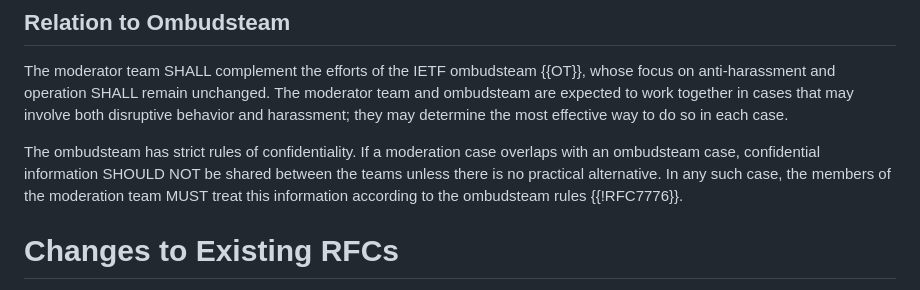
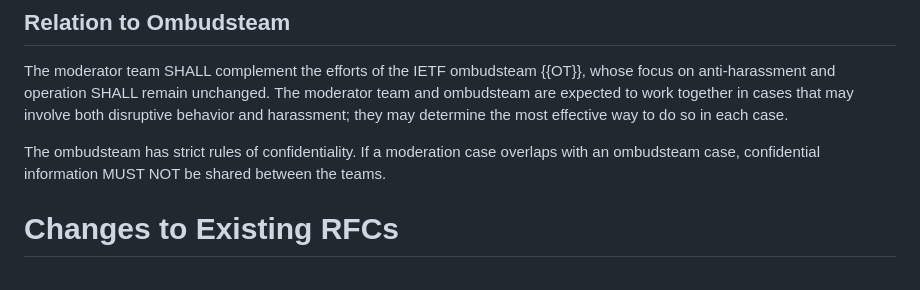
Before and after one commit to larseggert/moderation, a Markdown page: draft-ecahc-moderation.md, the part around the change. GitHub-like rendering.

Commit message:
Suggestion by @jariarkko (#22)
Fixes #15

```diff
--- a/draft-ecahc-moderation.md
+++ b/draft-ecahc-moderation.md
@@ -269,11 +269,8 @@ behavior and harassment; they may determine the most effective way to
 do so in each case.
 
 The ombudsteam has strict rules of confidentiality. If a moderation
-case overlaps with an ombudsteam case, confidential information
-SHOULD NOT be shared between the teams unless there is no practical
-alternative. In any such case, the members of the moderation team
-MUST treat this information according to the ombudsteam rules
-{{!RFC7776}}.
+case overlaps with an ombudsteam case, confidential information MUST
+NOT be shared between the teams.
 
 # Changes to Existing RFCs
 
```
